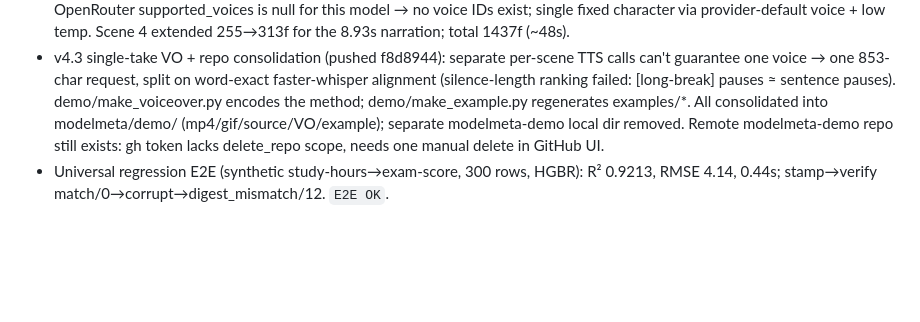
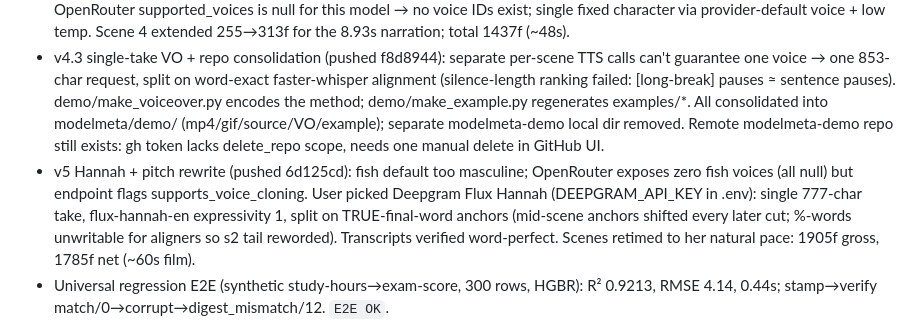
Before and after one commit to jnopareboateng/modelmeta, a Markdown page: memory/UPDATE_LOG.md, the part around the change. GitHub-like rendering; blank space fills up the shorter version.

```diff
--- a/memory/UPDATE_LOG.md
+++ b/memory/UPDATE_LOG.md
@@ -6,6 +6,7 @@
 - v4.1 motion fix (pushed 4061fe2): cross-dissolve bled incoming typing over outgoing scenes (TransitionSeries plays incoming from local frame 0 during overlap) → per-scene black entrance veil + IN=0.8s shift baked into all timing helpers; trend line/halo/glow escaped plot panel → SVG clipPath on axes, clamped endpoints, halo 18→13. Verified at dissolve/plot/corrupt frames, re-rendered + gif.
 - v4.2 voice direction (pushed 3094a8c): model is fish-audio/s2.1-pro-free:free; no audio tags were used before (the robotic flatness). Now S2 [bracket] direction per fish docs (calm/warm/confident/soft, slow delivery) + temperature 0.2 + normalize. OpenRouter supported_voices is null for this model → no voice IDs exist; single fixed character via provider-default voice + low temp. Scene 4 extended 255→313f for the 8.93s narration; total 1437f (~48s).
 - v4.3 single-take VO + repo consolidation (pushed f8d8944): separate per-scene TTS calls can't guarantee one voice → one 853-char request, split on word-exact faster-whisper alignment (silence-length ranking failed: [long-break] pauses ≈ sentence pauses). demo/make_voiceover.py encodes the method; demo/make_example.py regenerates examples/*. All consolidated into modelmeta/demo/ (mp4/gif/source/VO/example); separate modelmeta-demo local dir removed. Remote modelmeta-demo repo still exists: gh token lacks delete_repo scope, needs one manual delete in GitHub UI.
+- v5 Hannah + pitch rewrite (pushed 6d125cd): fish default too masculine; OpenRouter exposes zero fish voices (all null) but endpoint flags supports_voice_cloning. User picked Deepgram Flux Hannah (DEEPGRAM_API_KEY in .env): single 777-char take, flux-hannah-en expressivity 1, split on TRUE-final-word anchors (mid-scene anchors shifted every later cut; %-words unwritable for aligners so s2 tail reworded). Transcripts verified word-perfect. Scenes retimed to her natural pace: 1905f gross, 1785f net (~60s film).
 - Universal regression E2E (synthetic study-hours→exam-score, 300 rows, HGBR): R² 0.9213, RMSE 4.14, 0.44s; stamp→verify match/0→corrupt→digest_mismatch/12. `E2E OK`.
 - 30s demo video built with official Remotion skill files read directly from Codex plugin cache (remotion@openai-curated shows not-installed in CLI but files present; no instavar plugin found anywhere). Project: `~/projects/justjosh/modelmeta-demo/mm-video` (ModelmetaDemo, 1080x1080, 900f). Outputs: `modelmeta-demo.mp4` (2.3MB) + `modelmeta-demo.gif` (1MB, 480px). Frames spot-checked.
 - Note: /tmp wiped between sessions (e2e_pkgs + mm_demo lost, rebuilt via uv --target). Scratch test scripts live in Windows Temp/opencode, not committed.
```
